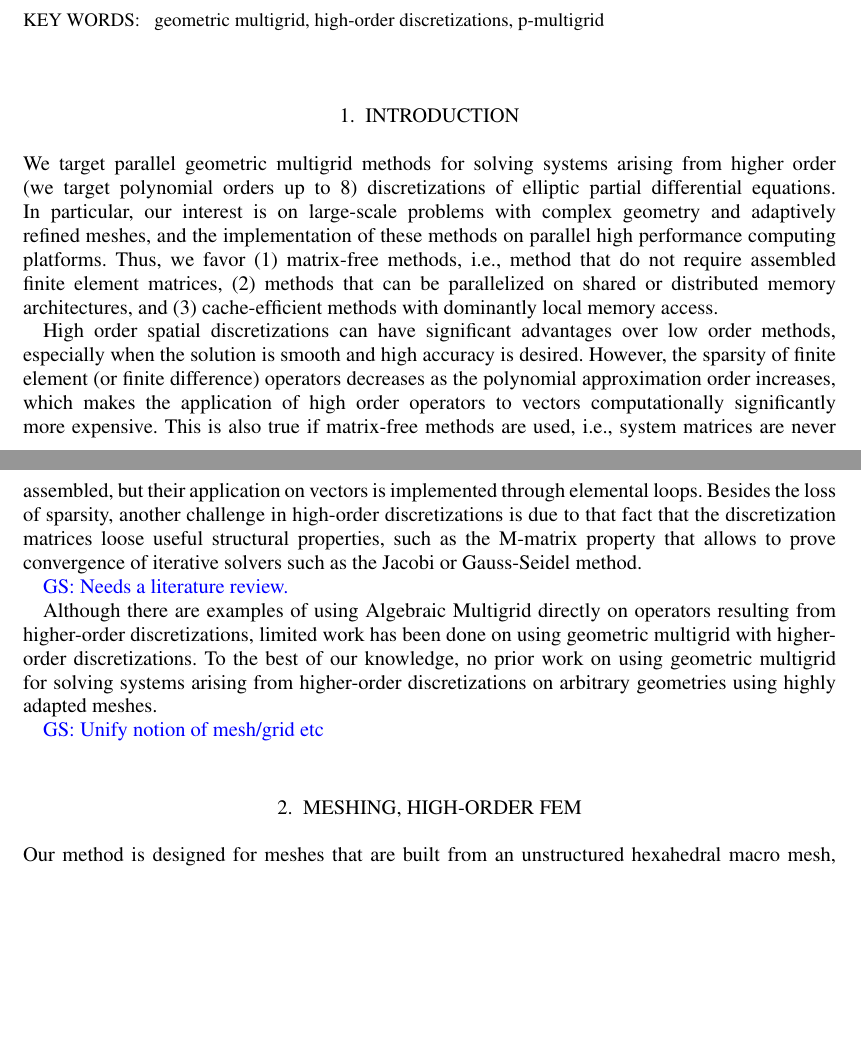
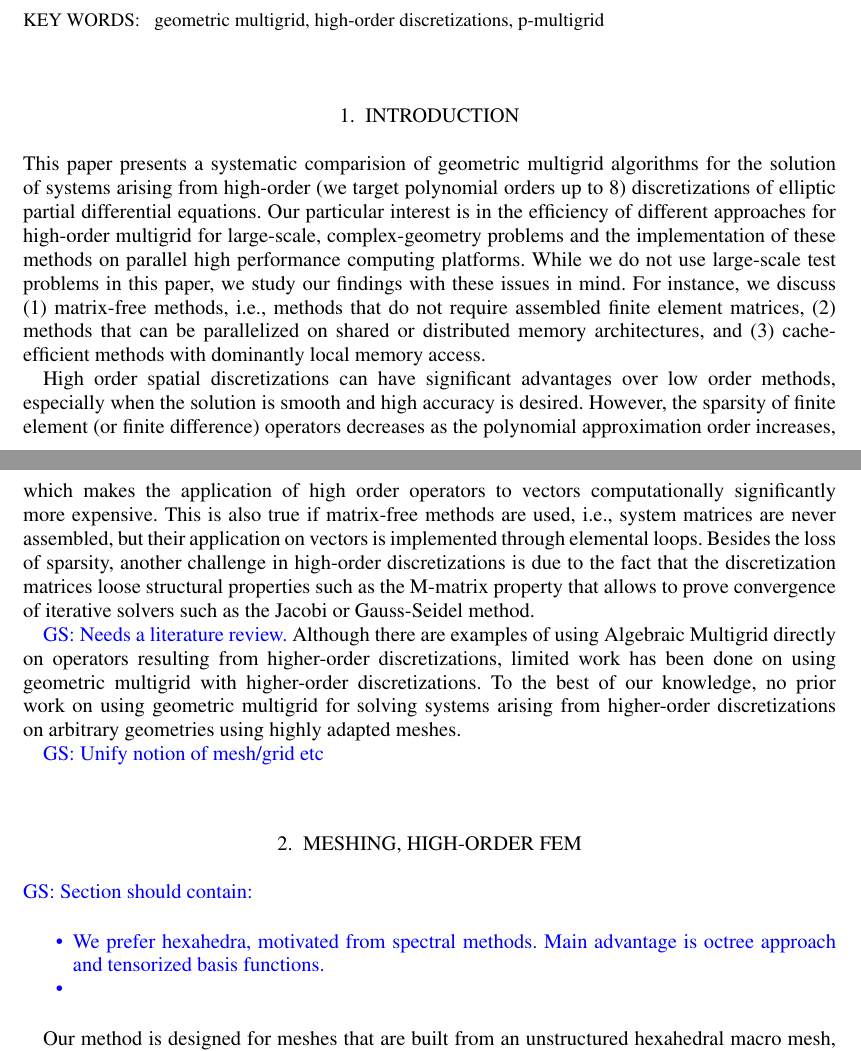
Before and after one commit to paralab/homg, a LaTeX document (nla/homg.tex): two parts of pages 1 and 2 of 7, joined at a grey line, cut so that both start at the same text, the shorter picture padded with empty space. Compiled offline with pdfLaTeX.

Commit message:
reshape first paragraphs

```diff
--- a/nla/homg.tex
+++ b/nla/homg.tex
@@ -57,16 +57,19 @@ T\kern-.1667em\lower.7ex\hbox{E}\kern-.125emX}}
 %however, multigrid performs best for low-order uniform discretizations
 %with smooth coefficients.
 
-We target parallel geometric multigrid methods for solving systems
-arising from higher order (we target polynomial orders up to 8)
-discretizations of elliptic partial differential equations. In
-particular, our interest is on large-scale problems with complex
-geometry and adaptively refined meshes, and the implementation of
-these methods on parallel high performance computing platforms. Thus,
-we favor (1) matrix-free methods, i.e., method that do not require
-assembled finite element matrices, (2) methods that can be
-parallelized on shared or distributed memory architectures, and (3)
-cache-efficient methods with dominantly local memory access.
+This paper presents a systematic comparision of geometric multigrid
+algorithms for the solution of systems arising from high-order (we
+target polynomial orders up to 8) discretizations of elliptic partial
+differential equations. Our particular interest is in the efficiency
+of different approaches for high-order multigrid for large-scale,
+complex-geometry problems and the implementation of these methods on
+parallel high performance computing platforms. While we do not use
+large-scale test problems in this paper, we study our findings with
+these issues in mind. For instance, we discuss (1) matrix-free
+methods, i.e., methods that do not require assembled finite element
+matrices, (2) methods that can be parallelized on shared or
+distributed memory architectures, and (3) cache-efficient methods with
+dominantly local memory access.
 
 High order spatial discretizations can have significant advantages
 over low order methods, especially when the solution is smooth and
@@ -77,26 +80,12 @@ to vectors computationally significantly more expensive. This is also
 true if matrix-free methods are used, i.e., system matrices are never
 assembled, but their application on vectors is implemented through
 elemental loops.  Besides the loss of sparsity, another challenge in
-high-order discretizations is due to that fact that the discretization
-matrices loose useful structural properties, such as the M-matrix
-property that allows to prove convergence of iterative solvers such as
-the Jacobi or Gauss-Seidel method.
+high-order discretizations is due to the fact that the discretization
+matrices loose structural properties such as the M-matrix property
+that allows to prove convergence of iterative solvers such as the
+Jacobi or Gauss-Seidel method.
 
 \gsnote{Needs a literature review.}
-
-%High-order discretizations offer several advantages.  According to
-%standard isoparametric polynomial approximation theory,
-%% the approximation error in the $L_2$-norm is bounded by,
-%% \[
-%% \|u-u_h\|_{L_2} \le Ch^{p+1}\|u\|_{H^{p+1}(\Omega)},
-%% \]
-%% where $\|\cdot\|_{H^p}$ is the standard $H^p$ Sobolev norm, $\|\cdot\|_{L_2}$ is the $L_2$-norm, $u$ is the exact solution of the PDE, and $u_h$ is the solution of the $h$-discrete problem. Therefore,
-%by using a finite element basis of at least degree $p$, we can achieve
-%very fast $\mathcal{O}(N^{-(p+1)})$ convergence for sufficiently
-%smooth problems while improving the locality and thus the CPU
-%efficiency of the calculations.
-
-
 Although there are examples of using Algebraic Multigrid directly on
 operators resulting from higher-order discretizations, limited work
 has been done on using geometric multigrid with higher-order
@@ -127,7 +116,15 @@ discretizations on arbitrary geometries using highly adapted meshes.
 
 \section{Meshing, High-order FEM}
 
- Our method is designed for meshes that are built from an unstructured
+\gsnote{Section should contain:
+\begin{itemize}
+\item We prefer hexahedra, motivated from spectral methods. Main
+  advantage is octree approach and tensorized basis functions.
+\item
+\end{itemize}
+}
+
+Our method is designed for meshes that are built from an unstructured
 hexahedral macro mesh, in which each macro element is adaptively
 refined as an octree. This forest-of-octrees approach enables us to
 generate meshes for complex geometries with arbitrary levels of local
```
